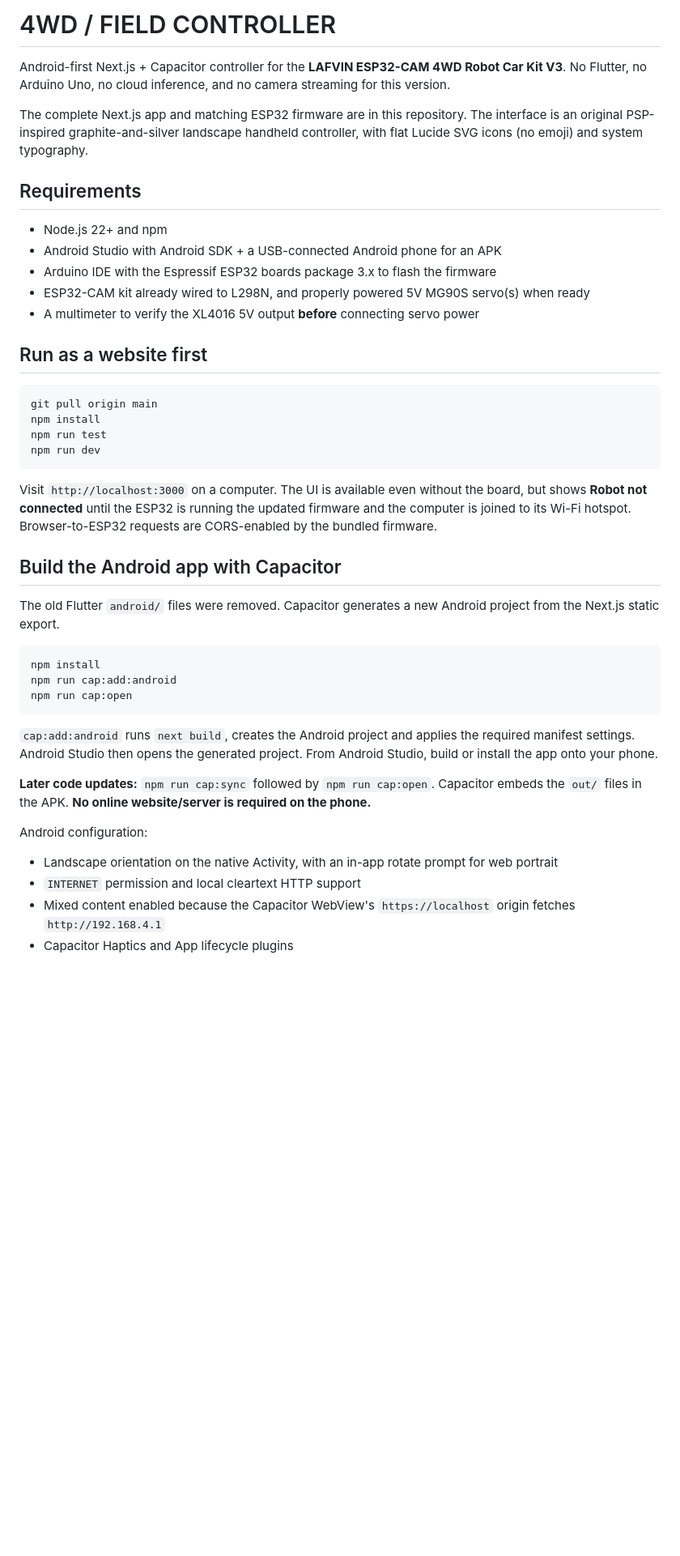
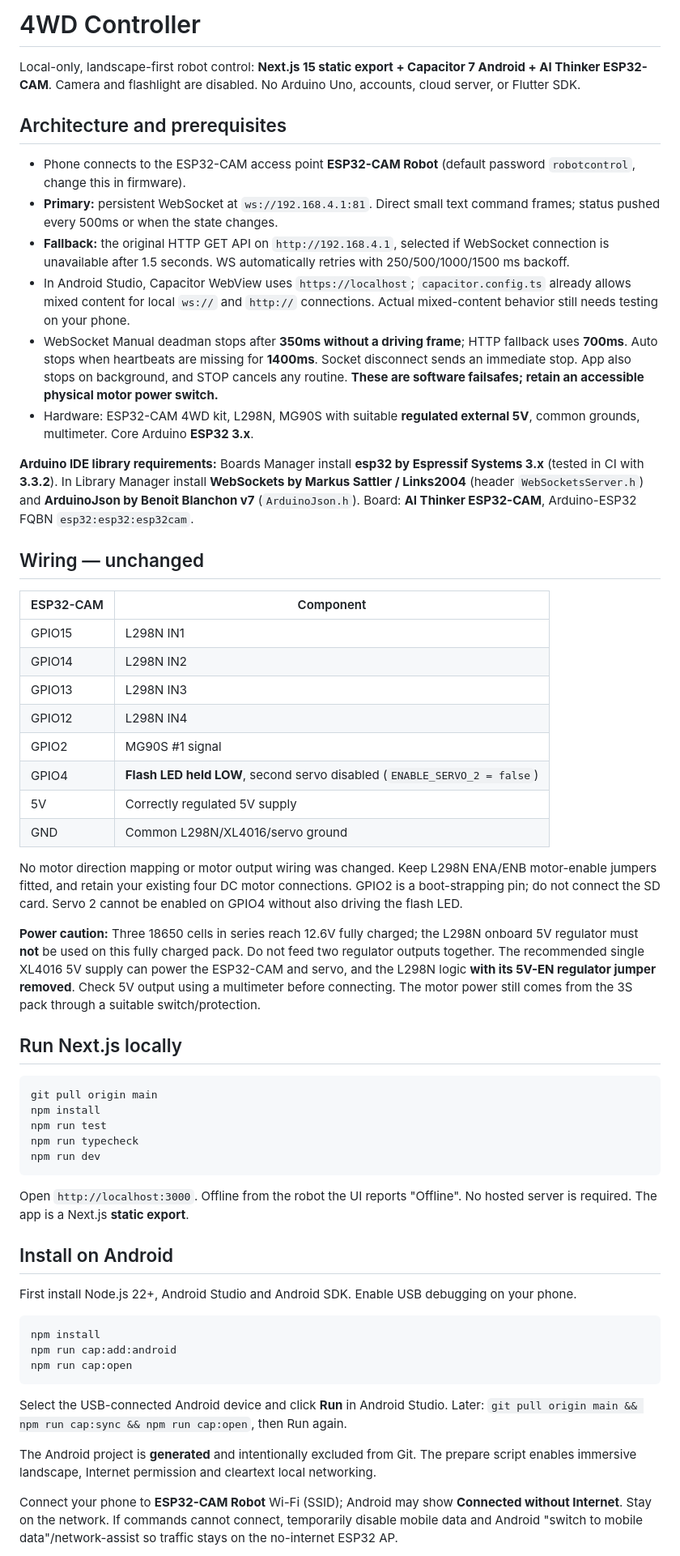
Before and after one commit to SilencioOrgs/4WD-controller, a Markdown page: README.md, the part around one of its changes. Shown at 81% size. GitHub-like rendering; blank space fills up the shorter version.

Commit message:
phase4: document WebSocket fallback, plant calibration, safe wiring and verification

````diff
--- a/README.md
+++ b/README.md
@@ -1,31 +1,50 @@
-# 4WD / FIELD CONTROLLER
+# 4WD Controller
 
-Android-first Next.js + Capacitor controller for the **LAFVIN ESP32-CAM 4WD Robot Car Kit V3**. No Flutter, no Arduino Uno, no cloud inference, and no camera streaming for this version.
+Local-only, landscape-first robot control: **Next.js 15 static export + Capacitor 7 Android + AI Thinker ESP32-CAM**. Camera and flashlight are disabled. No Arduino Uno, accounts, cloud server, or Flutter SDK.
 
-The complete Next.js app and matching ESP32 firmware are in this repository. The interface is an original PSP-inspired graphite-and-silver landscape handheld controller, with flat Lucide SVG icons (no emoji) and system typography.
+## Architecture and prerequisites
 
-## Requirements
+- Phone connects to the ESP32-CAM access point **ESP32-CAM Robot** (default password `robotcontrol`, change this in firmware).
+- **Primary:** persistent WebSocket at `ws://192.168.4.1:81`. Direct small text command frames; status pushed every 500ms or when the state changes.
+- **Fallback:** the original HTTP GET API on `http://192.168.4.1`, selected if WebSocket connection is unavailable after 1.5 seconds. WS automatically retries with 250/500/1000/1500 ms backoff.
+- In Android Studio, Capacitor WebView uses `https://localhost`; `capacitor.config.ts` already allows mixed content for local `ws://` and `http://` connections. Actual mixed-content behavior still needs testing on your phone.
+- WebSocket Manual deadman stops after **350ms without a driving frame**; HTTP fallback uses **700ms**. Auto stops when heartbeats are missing for **1400ms**. Socket disconnect sends an immediate stop. App also stops on background, and STOP cancels any routine. **These are software failsafes; retain an accessible physical motor power switch.**
+- Hardware: ESP32-CAM 4WD kit, L298N, MG90S with suitable **regulated external 5V**, common grounds, multimeter. Core Arduino **ESP32 3.x**.
 
-- Node.js 22+ and npm
-- Android Studio with Android SDK + a USB-connected Android phone for an APK
-- Arduino IDE with the Espressif ESP32 boards package 3.x to flash the firmware
-- ESP32-CAM kit already wired to L298N, and properly powered 5V MG90S servo(s) when ready
-- A multimeter to verify the XL4016 5V output **before** connecting servo power
+**Arduino IDE library requirements:** Boards Manager install **esp32 by Espressif Systems 3.x** (tested in CI with **3.3.2**). In Library Manager install **WebSockets by Markus Sattler / Links2004** (header `WebSocketsServer.h`) and **ArduinoJson by Benoit Blanchon v7** (`ArduinoJson.h`). Board: **AI Thinker ESP32-CAM**, Arduino-ESP32 FQBN `esp32:esp32:esp32cam`.
 
-## Run as a website first
+## Wiring — unchanged
+
+| ESP32-CAM | Component |
+| --- | --- |
+| GPIO15 | L298N IN1 |
+| GPIO14 | L298N IN2 |
+| GPIO13 | L298N IN3 |
+| GPIO12 | L298N IN4 |
+| GPIO2 | MG90S #1 signal |
+| GPIO4 | **Flash LED held LOW**, second servo disabled (`ENABLE_SERVO_2 = false`) |
+| 5V | Correctly regulated 5V supply |
+| GND | Common L298N/XL4016/servo ground |
+
+No motor direction mapping or motor output wiring was changed. Keep L298N ENA/ENB motor-enable jumpers fitted, and retain your existing four DC motor connections. GPIO2 is a boot-strapping pin; do not connect the SD card. Servo 2 cannot be enabled on GPIO4 without also driving the flash LED.
+
+**Power caution:** Three 18650 cells in series reach 12.6V fully charged; the L298N onboard 5V regulator must **not** be used on this fully charged pack. Do not feed two regulator outputs together. The recommended single XL4016 5V supply can power the ESP32-CAM and servo, and the L298N logic **with its 5V-EN regulator jumper removed**. Check 5V output using a multimeter before connecting. The motor power still comes from the 3S pack through a suitable switch/protection.
+
+## Run Next.js locally
 
 ```bash
 git pull origin main
 npm install
 npm run test
+npm run typecheck
 npm run dev
 ```
 
-Visit `http://localhost:3000` on a computer. The UI is available even without the board, but shows **Robot not connected** until the ESP32 is running the updated firmware and the computer is joined to its Wi-Fi hotspot. Browser-to-ESP32 requests are CORS-enabled by the bundled firmware.
+Open `http://localhost:3000`. Offline from the robot the UI reports "Offline". No hosted server is required. The app is a Next.js **static export**.
 
-## Build the Android app with Capacitor
+## Install on Android
 
-The old Flutter `android/` files were removed. Capacitor generates a new Android project from the Next.js static export.
+First install Node.js 22+, Android Studio and Android SDK. Enable USB debugging on your phone.
 
 ```bash
 npm install
@@ -33,13 +52,9 @@ npm run cap:add:android
 npm run cap:open
 ```
 
-`cap:add:android` runs `next build`, creates the Android project and applies the required manifest settings. Android Studio then opens the generated project. From Android Studio, build or install the app onto your phone.
+Select the USB-connected Android device and click **Run** in Android Studio. Later: `git pull origin main && npm run cap:sync && npm run cap:open`, then Run again.
 
-**Later code updates:** `npm run cap:sync` followed by `npm run cap:open`. Capacitor embeds the `out/` files in the APK. **No online website/server is required on the phone.**
+The Android project is **generated** and intentionally excluded from Git. The prepare script enables immersive landscape, Internet permission and cleartext local networking.
 
-Android configuration:
-- Landscape orientation on the native Activity, with an in-app rotate prompt for web portrait
-- `INTERNET` permission and local cleartext HTTP support
-- Mixed content enabled because the Capacitor WebView's `https://localhost` origin fetches `http://192.168.4.1`
-- Capacitor Haptics and App lifecycle plugins
+Connect your phone to **ESP32-CAM Robot** Wi-Fi (SSID); Android may show **Connected without Internet**. Stay on the network. If commands cannot connect, temporarily disable mobile data and Android "switch to mobile data"/network-assist so traffic stays on the no-internet ESP32 AP.
 
````
Also changed, not shown: other parts of README.md (+35 -75 lines), 1 other file.
